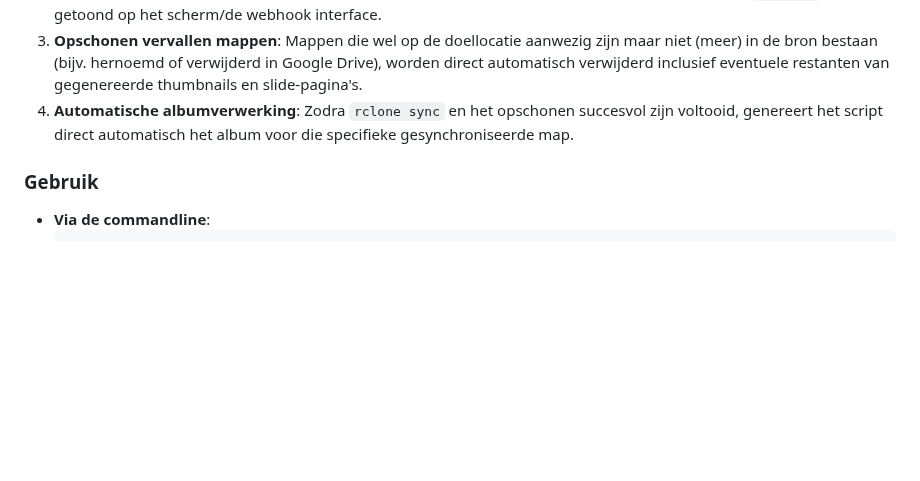
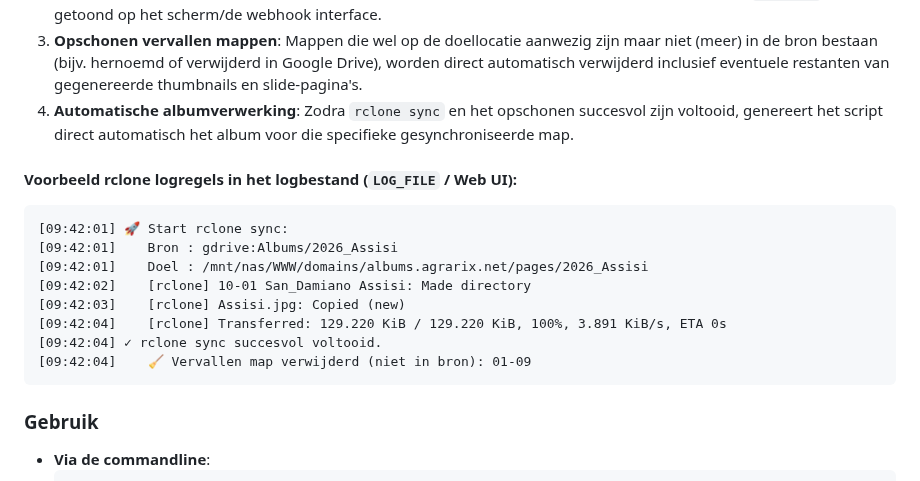
Before and after one commit to agrarix/html-album, a Markdown page: README.md, the part around the change. Drawn GitHub-style; blank space fills up the shorter version.

Commit message:
Documentatie bijgewerkt met rclone logging, lege submappen en weesmappen opschonen

````diff
--- a/README.md
+++ b/README.md
@@ -204,6 +204,18 @@ Met de `--rclone` optie kan de generator foto's direct ophalen vanaf cloudopslag
 3. **Opschonen vervallen mappen**: Mappen die wel op de doellocatie aanwezig zijn maar niet (meer) in de bron bestaan (bijv. hernoemd of verwijderd in Google Drive), worden direct automatisch verwijderd inclusief eventuele restanten van gegenereerde thumbnails en slide-pagina's.
 4. **Automatische albumverwerking**: Zodra `rclone sync` en het opschonen succesvol zijn voltooid, genereert het script direct automatisch het album voor die specifieke gesynchroniseerde map.
 
+#### Voorbeeld rclone logregels in het logbestand (`LOG_FILE` / Web UI):
+```text
+[09:42:01] 🚀 Start rclone sync:
+[09:42:01]    Bron : gdrive:Albums/2026_Assisi
+[09:42:01]    Doel : /mnt/nas/WWW/domains/albums.agrarix.net/pages/2026_Assisi
+[09:42:02]    [rclone] 10-01 San_Damiano Assisi: Made directory
+[09:42:03]    [rclone] Assisi.jpg: Copied (new)
+[09:42:04]    [rclone] Transferred: 129.220 KiB / 129.220 KiB, 100%, 3.891 KiB/s, ETA 0s
+[09:42:04] ✓ rclone sync succesvol voltooid.
+[09:42:04]    🧹 Vervallen map verwijderd (niet in bron): 01-09
+```
+
 ### Gebruik
 - **Via de commandline**:
   ```cmd
````
Also changed, not shown: .agents/AGENTS.md (+3 -0 lines).
